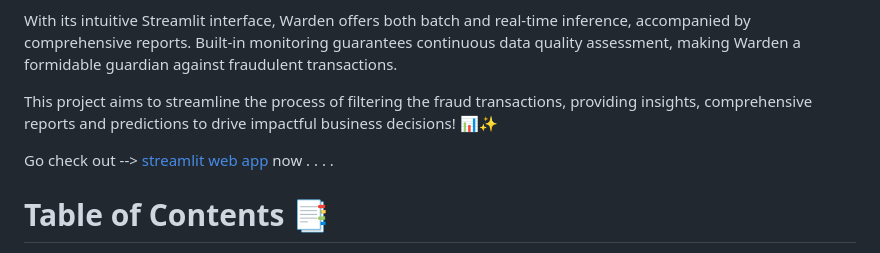
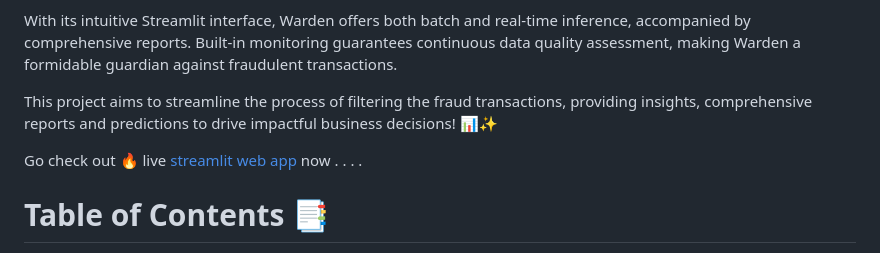
Before and after one commit to Gaurav5416/WARDEN, a Markdown page: README.md, the part around the change. Drawn GitHub-style.

```diff
--- a/README.md
+++ b/README.md
@@ -5,7 +5,7 @@ With its intuitive Streamlit interface, Warden offers both batch and real-time i
 
 This project aims to streamline the process of filtering the fraud transactions, providing insights, comprehensive reports and predictions to drive impactful business decisions! 📊✨
 
-Go check out --> [streamlit web app](https://7i6pc4z05k67.share.zrok.io/) now  . . . .
+Go  check out 🔥 live  [streamlit web app](https://7i6pc4z05k67.share.zrok.io/) now  . . . .
 
 
 # Table of Contents 📑
```
